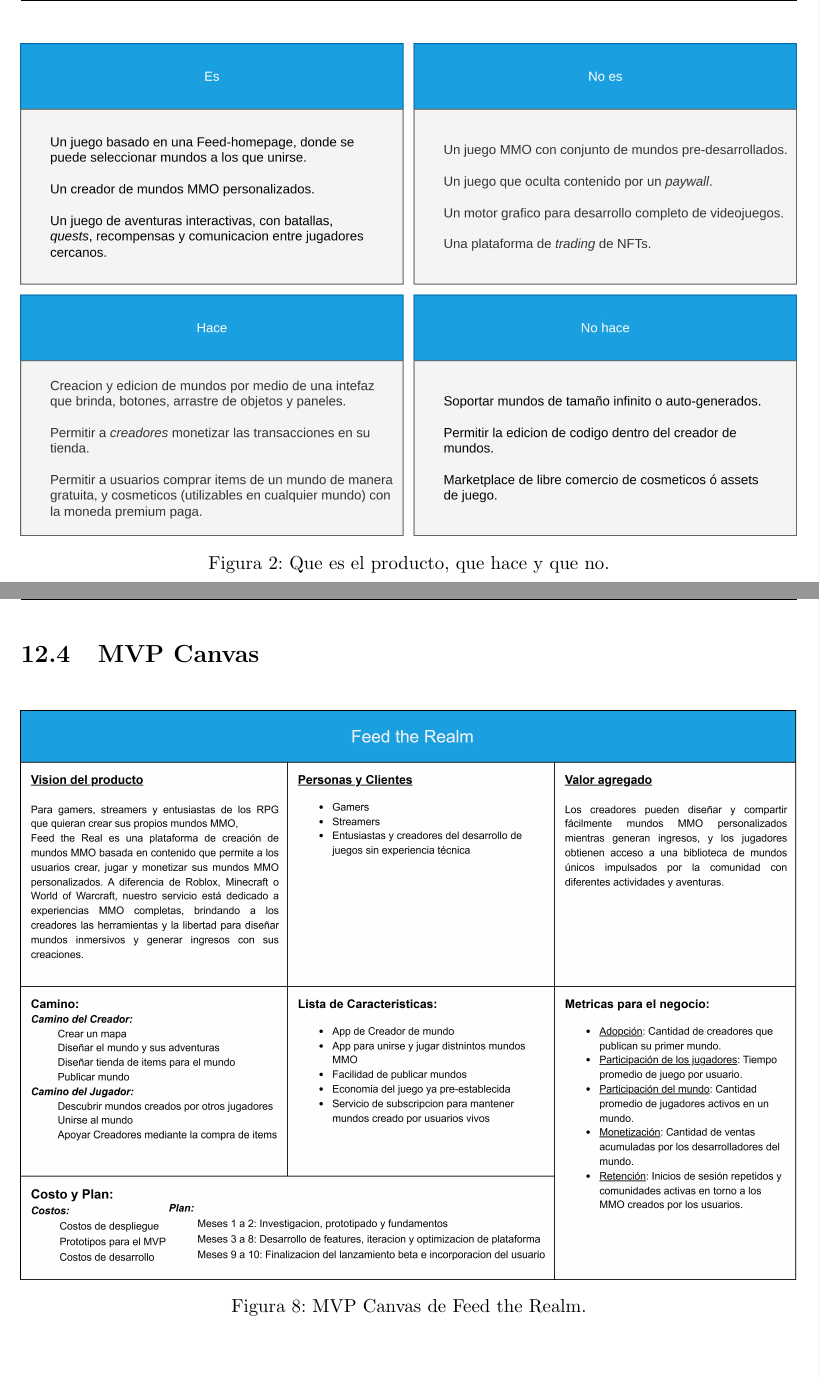
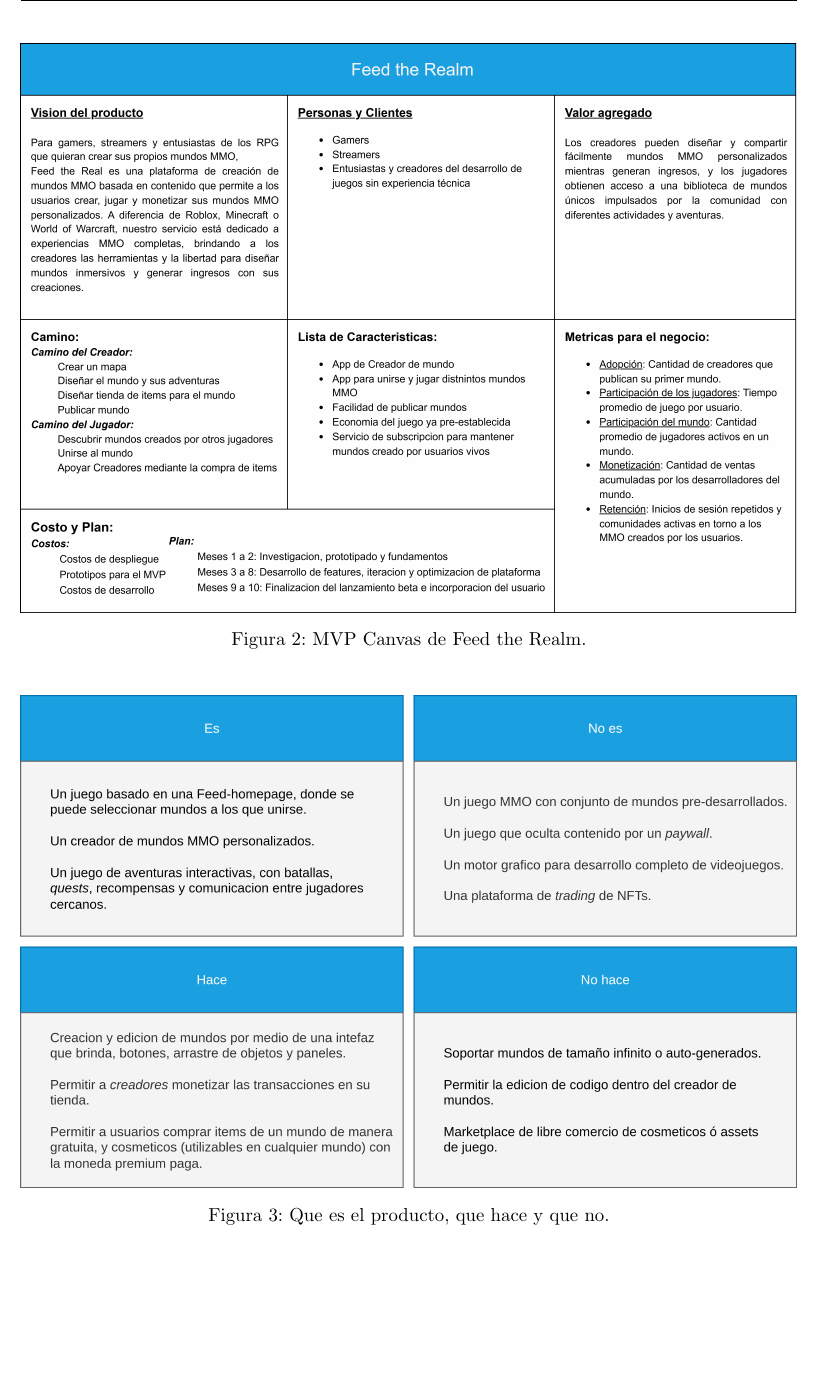
Before and after one commit to FeedTheRealm-org/Documents, a LaTeX document (proposal/main.tex, which reads proposal/body.tex): two parts of pages 13 and 19 of 19 before the commit and part of page 13 of 18 after it, the two joined at a grey line, cut so that both start at the same text, the shorter picture padded with empty space. Compiled offline with pdfLaTeX.

Commit message:
fix: move img correctly

```diff
--- a/proposal/body.tex
+++ b/proposal/body.tex
@@ -327,6 +327,12 @@
 
 \begin{figure}[H]
 \centering
+\includegraphics[width=1\textwidth]{./img/mvp_canvas.jpg}
+\caption{MVP Canvas de Feed the Realm.}
+\end{figure}
+
+\begin{figure}[H]
+\centering
 \includegraphics[width=1\textwidth]{./img/es_noes.jpg}
 \caption{Que es el producto, que hace y que no.}
 \end{figure}
@@ -372,11 +378,3 @@
 \includegraphics[width=1\textwidth]{./img/riesgos_2.jpg}
 \caption{Tabla resumen de los principales riesgos y como respondería el equipo.}
 \end{figure}
-
-\subsection{MVP Canvas}
-
-\begin{figure}[H]
-\centering
-\includegraphics[width=1\textwidth]{./img/mvp_canvas.jpg}
-\caption{MVP Canvas de Feed the Realm.}
-\end{figure}
```
